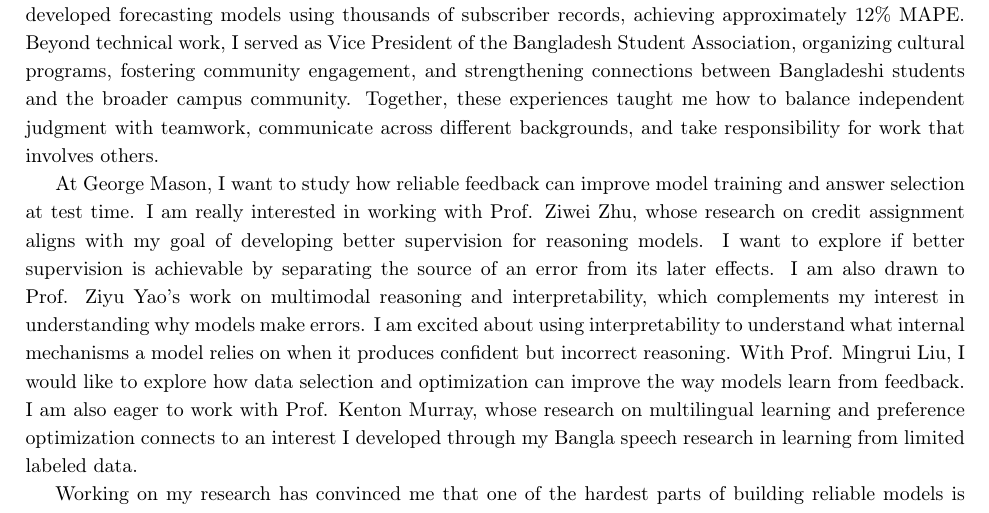
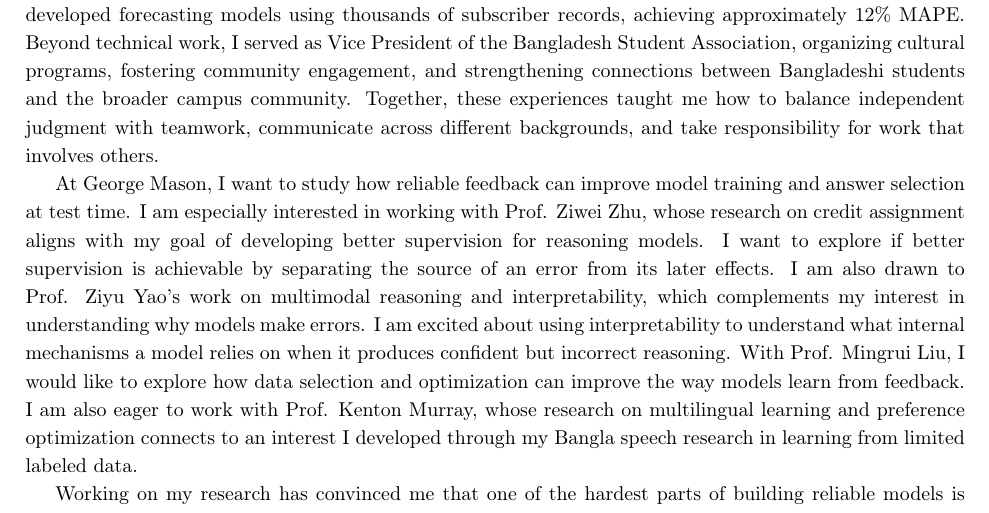
Before and after one commit to Arunimac02/resume_2026, a LaTeX document (sop/uni_sop/gmu_cs_sop.tex): part of page 2 of 2, cut so that both start at the same text. Compiled offline with pdfLaTeX.

Commit message:
Fix informal wording in GMU SOP faculty section

```diff
--- a/sop/uni_sop/gmu_cs_sop.tex
+++ b/sop/uni_sop/gmu_cs_sop.tex
@@ -93,7 +93,7 @@ I developed my leadership skills at Purdue's Data Mine program, where I led nine
 
 %% Why this school? List professors you would like to work with and why? (10-12 Lines)
 
-At George Mason, I want to study how reliable feedback can improve model training and answer selection at test time. I am really interested in working with Prof. Ziwei Zhu, whose research on credit assignment aligns with my goal of developing better supervision for reasoning models. I want to explore if better supervision is achievable by separating the source of an error from its later effects. I am also drawn to Prof. Ziyu Yao's work on multimodal reasoning and interpretability, which complements my interest in understanding why models make errors. I am excited about using interpretability to understand what internal mechanisms a model relies on when it produces confident but incorrect reasoning. With Prof. Mingrui Liu, I would like to explore how data selection and optimization can improve the way models learn from feedback. I am also eager to work with Prof. Kenton Murray, whose research on multilingual learning and preference optimization connects to an interest I developed through my Bangla speech research in learning from limited labeled data.
+At George Mason, I want to study how reliable feedback can improve model training and answer selection at test time. I am especially interested in working with Prof. Ziwei Zhu, whose research on credit assignment aligns with my goal of developing better supervision for reasoning models. I want to explore if better supervision is achievable by separating the source of an error from its later effects. I am also drawn to Prof. Ziyu Yao's work on multimodal reasoning and interpretability, which complements my interest in understanding why models make errors. I am excited about using interpretability to understand what internal mechanisms a model relies on when it produces confident but incorrect reasoning. With Prof. Mingrui Liu, I would like to explore how data selection and optimization can improve the way models learn from feedback. I am also eager to work with Prof. Kenton Murray, whose research on multilingual learning and preference optimization connects to an interest I developed through my Bangla speech research in learning from limited labeled data.
 
 
 %% Summary (3-4 Lines)
```
